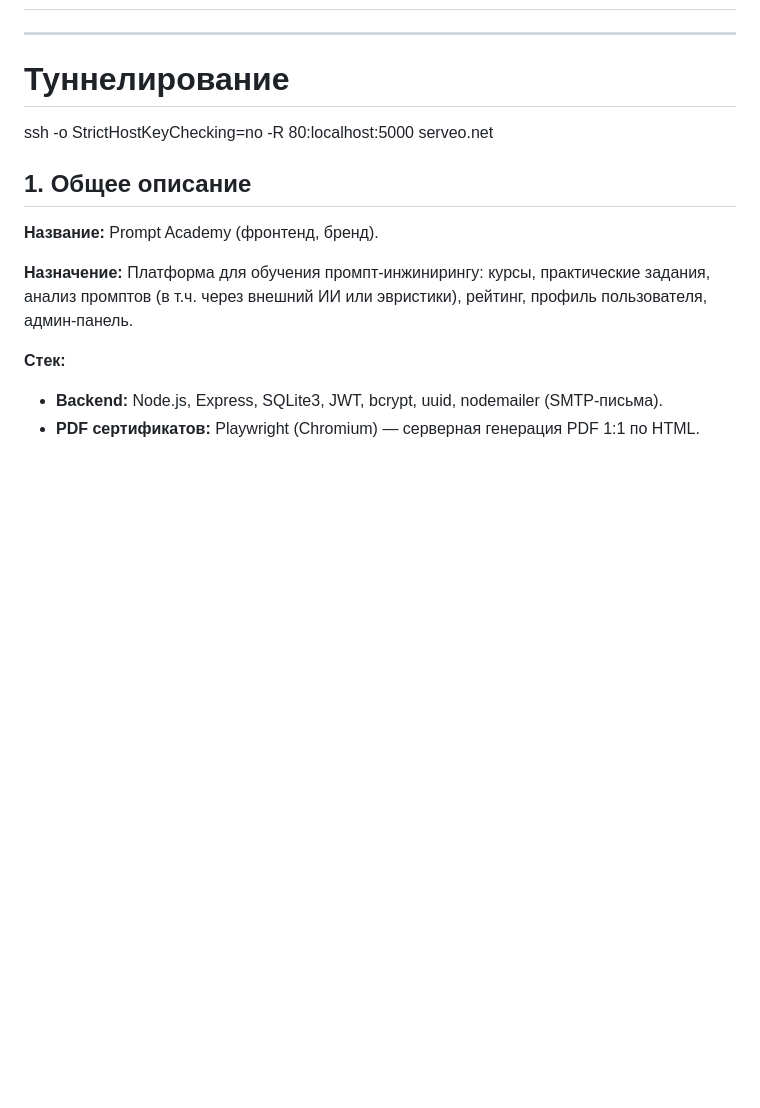
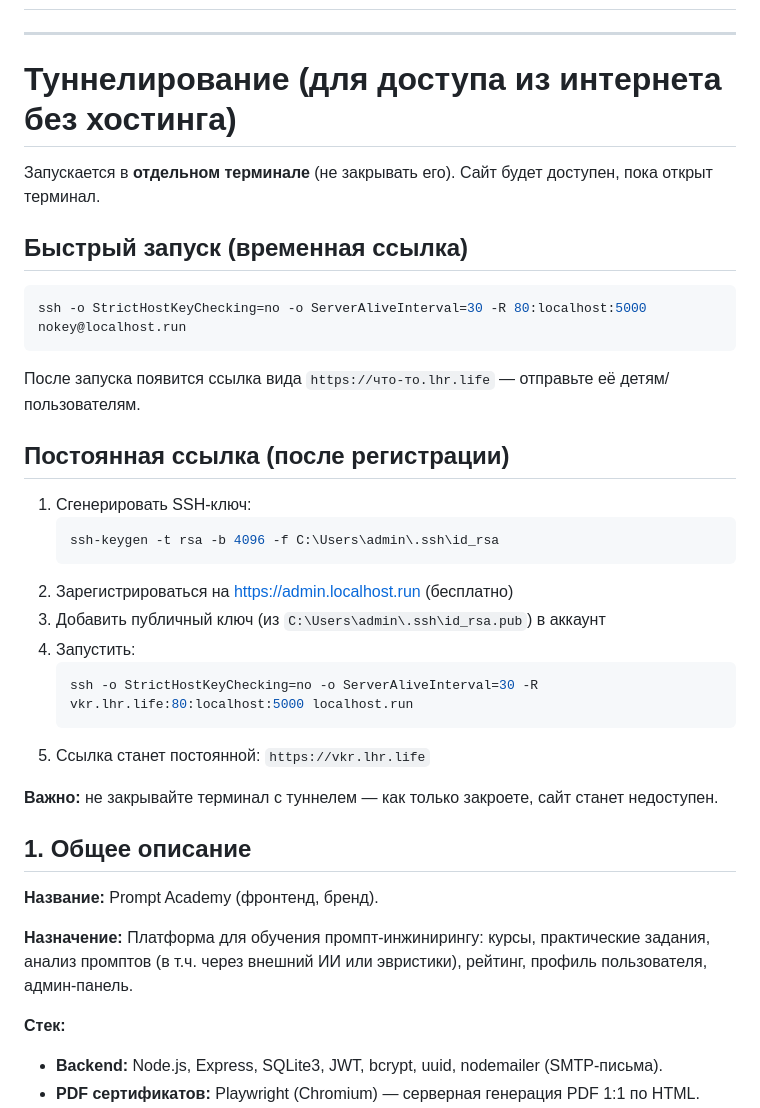
Before and after one commit to SurninRodion/vkr, a Markdown page: DOCUMENTATION.md, the part around the change. GitHub-like rendering; blank space fills up the shorter version.

Commit message:
24.05(2)
123

````diff
--- a/DOCUMENTATION.md
+++ b/DOCUMENTATION.md
@@ -1,8 +1,29 @@
 # Документация проекта PromptLearn / Prompt Academy
 
 ---
-# Туннелирование
-ssh -o StrictHostKeyChecking=no -R 80:localhost:5000 serveo.net
+# Туннелирование (для доступа из интернета без хостинга)
+Запускается в **отдельном терминале** (не закрывать его). Сайт будет доступен, пока открыт терминал.
+
+## Быстрый запуск (временная ссылка)
+```bash
+ssh -o StrictHostKeyChecking=no -o ServerAliveInterval=30 -R 80:localhost:5000 nokey@localhost.run
+```
+После запуска появится ссылка вида `https://что-то.lhr.life` — отправьте её детям/пользователям.
+
+## Постоянная ссылка (после регистрации)
+1. Сгенерировать SSH-ключ:
+   ```bash
+   ssh-keygen -t rsa -b 4096 -f C:\Users\admin\.ssh\id_rsa
+   ```
+2. Зарегистрироваться на https://admin.localhost.run (бесплатно)
+3. Добавить публичный ключ (из `C:\Users\admin\.ssh\id_rsa.pub`) в аккаунт
+4. Запустить:
+   ```bash
+   ssh -o StrictHostKeyChecking=no -o ServerAliveInterval=30 -R vkr.lhr.life:80:localhost:5000 localhost.run
+   ```
+5. Ссылка станет постоянной: `https://vkr.lhr.life`
+
+**Важно:** не закрывайте терминал с туннелем — как только закроете, сайт станет недоступен.
 
 
 ## 1. Общее описание
````
